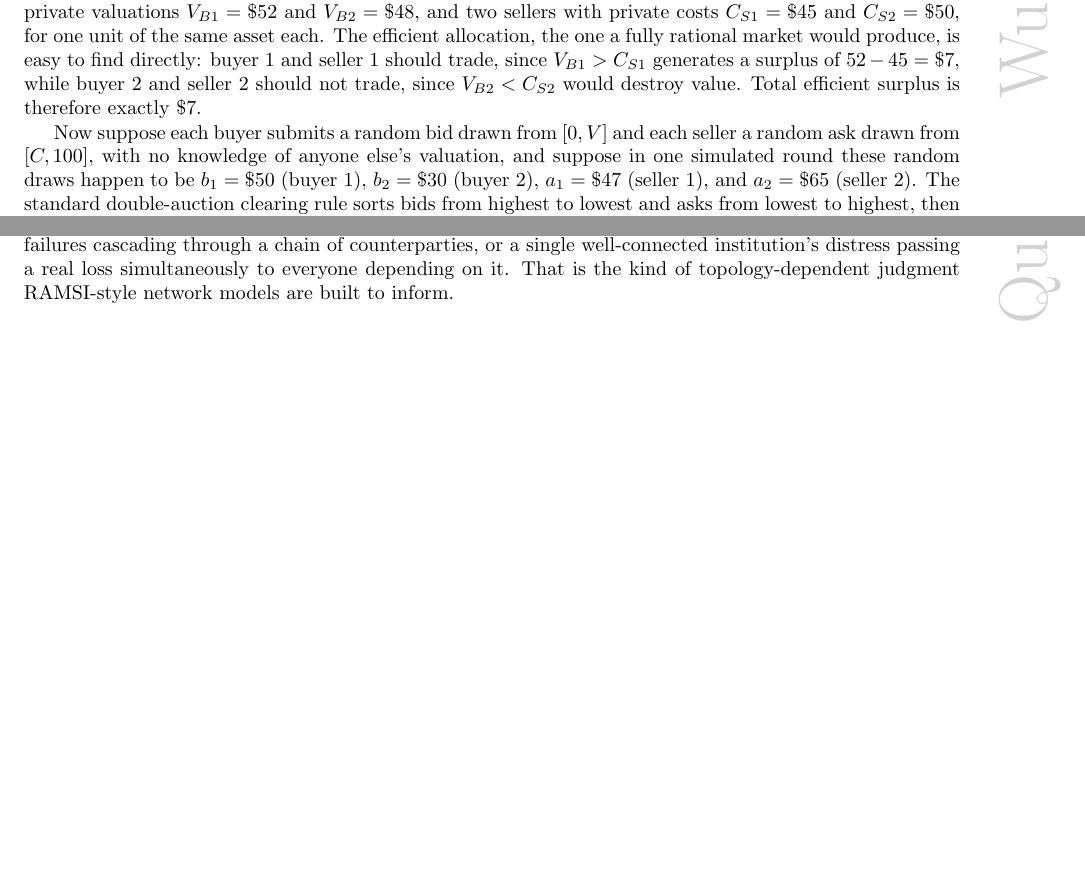
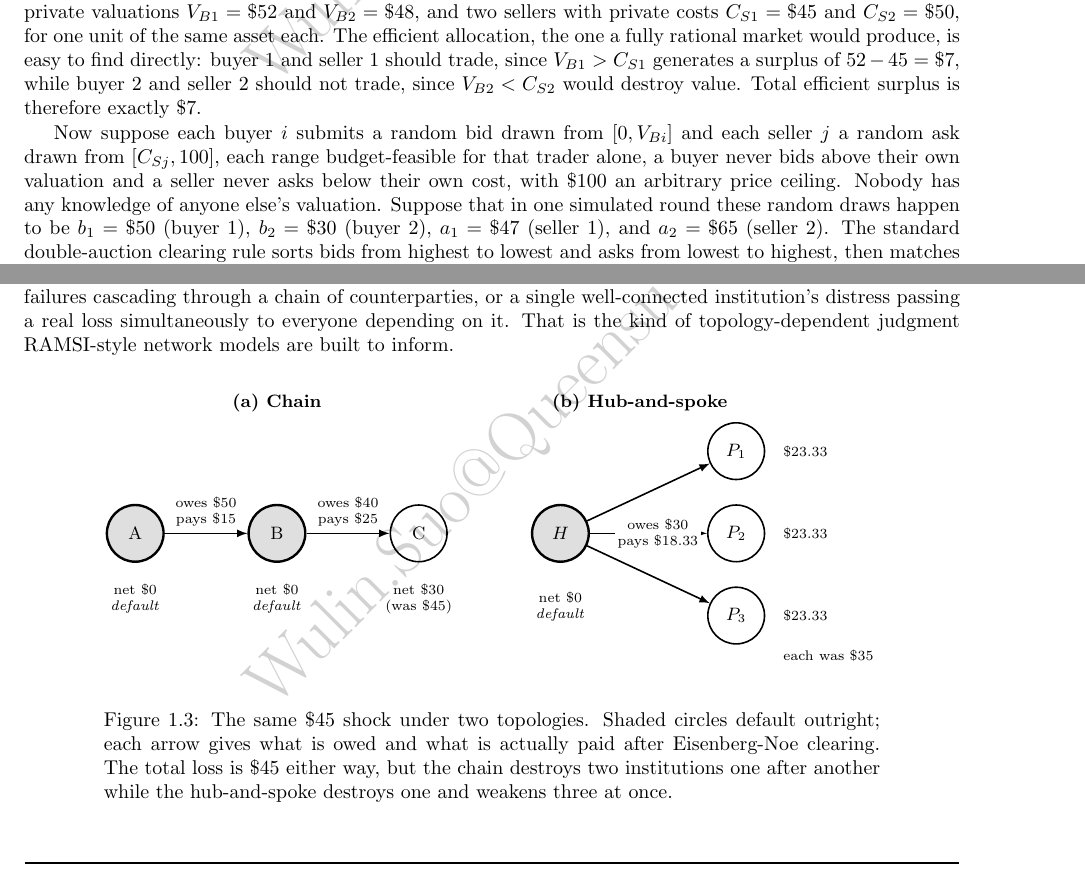
Before and after one commit to wulinsuo/AI-in-Finance, a LaTeX thesis (chapters/chapter20.tex): two parts of pages 4 and 15 of 19 before the commit and two parts of pages 4 and 15 of 20 after it, joined at a grey line, cut at the place of the change, the shorter picture padded with empty space. Compiled offline with pdfLaTeX.

Commit message:
Chapter 20: define V and C in 20.2.2, and diagram the topology comparison
Two fixes to the agent-based models chapter.

Section 20.2.2 introduced the zero-intelligence bidding rule as "a random bid
drawn from [0, V] and a random ask drawn from [C, 100]" one sentence after
carefully defining V_B1, V_B2, C_S1 and C_S2 with subscripts. Dropping the
subscripts silently changes what the symbol denotes: a reader is entitled to
read V as a market-wide bound, in which case both buyers draw from the same
range and the point of the example -- that the range is budget-feasible for
that agent alone -- is lost. Restored to [0, V_Bi] and [C_Sj, 100], with the
$100 ceiling named as the arbitrary constant it is, and the run-on sentence
split rather than extended a fourth time.

Section 20.4.2 argued that network topology redistributes a shock without
changing its size, but described both topologies only in prose. New Figure 20.3
sets them side by side in the chapter's existing visual language -- circles,
labeled obligation arrows -- annotated with the post-shock outcome, since that
is what the section actually contrasts. Shaded circles mark outright default,
so the contrast reads at a glance: two shaded circles in a row for the chain,
one shaded circle fanning into three intact-but-diminished peripherals for the
hub-and-spoke.

Also carries this pass's watermark normalization for the chapter, and the
comparison table's column widths, which were the source of the book's last
overfull box.

Co-Authored-By: Claude Opus 5 (1M context) <noreply@anthropic.com>

```diff
--- a/chapters/chapter20.tex
+++ b/chapters/chapter20.tex
@@ -11,9 +11,7 @@
 \SetWatermarkText{Wulin.Suo@Queensu.ca}
 \SetWatermarkScale{1.4}
 \SetWatermarkColor{gray!35}
-\SetWatermarkAngle{90}
-\SetWatermarkHorCenter{0.94\paperwidth}
-\SetWatermarkVerCenter{0.5\paperheight}
+\SetWatermarkAngle{45}
 
 \usepackage{makeidx}
 \makeindex
@@ -134,7 +132,7 @@ Figure~\ref{fig:abm-loop} sketches the basic ABM simulation loop that every exam
 
 The most striking early result in agent-based market modeling, due to Gode and Sunder\index{Gode-Sunder zero-intelligence model} (1993), is that a double auction, the same continuous matching of bids against asks behind the limit order book Chapter 3 introduced, can produce a highly efficient outcome even when every trader in it is, in a precise sense, not intelligent at all: a ``zero-intelligence'' trader submits a bid or ask drawn at random from a budget-feasible range, with no attempt to reason strategically about price or about other traders. Consider two buyers with private valuations $V_{B1}=\$52$ and $V_{B2}=\$48$, and two sellers with private costs $C_{S1}=\$45$ and $C_{S2}=\$50$, for one unit of the same asset each. The efficient allocation, the one a fully rational market would produce, is easy to find directly: buyer 1 and seller 1 should trade, since $V_{B1} > C_{S1}$ generates a surplus of $52-45=\$7$, while buyer 2 and seller 2 should not trade, since $V_{B2} < C_{S2}$ would destroy value. Total efficient surplus is therefore exactly $\$7$.
 
-Now suppose each buyer submits a random bid drawn from $[0, V]$ and each seller a random ask drawn from $[C, 100]$, with no knowledge of anyone else's valuation, and suppose in one simulated round these random draws happen to be $b_1=\$50$ (buyer 1), $b_2=\$30$ (buyer 2), $a_1=\$47$ (seller 1), and $a_2=\$65$ (seller 2). The standard double-auction clearing rule sorts bids from highest to lowest and asks from lowest to highest, then matches and trades every pair for which the bid meets or exceeds the ask:
+Now suppose each buyer $i$ submits a random bid drawn from $[0, V_{Bi}]$ and each seller $j$ a random ask drawn from $[C_{Sj}, 100]$, each range budget-feasible for that trader alone, a buyer never bids above their own valuation and a seller never asks below their own cost, with $\$100$ an arbitrary price ceiling. Nobody has any knowledge of anyone else's valuation. Suppose that in one simulated round these random draws happen to be $b_1=\$50$ (buyer 1), $b_2=\$30$ (buyer 2), $a_1=\$47$ (seller 1), and $a_2=\$65$ (seller 2). The standard double-auction clearing rule sorts bids from highest to lowest and asks from lowest to highest, then matches and trades every pair for which the bid meets or exceeds the ask:
 \begin{align*}
 \text{Bids (descending):} &\quad 50, \ 30, \\
 \text{Asks (ascending):} &\quad 47, \ 65.
@@ -518,5 +516,53 @@ Consider replacing Section~\ref{sec:abm-contagion}'s chain with a hub-and-spoke
 
 Now apply the same $\$45$ shock used against Bank A in Section~\ref{sec:abm-contagion}, this time to $H$'s external assets, reducing $H$'s resources to $\$55$ against its $\$90$ total obligation. Eisenberg-Noe clearing requires $H$ to pay each equally senior creditor the same pro-rata share of what it has: $H$ can cover only $55/90=61.1\%$ of what it owes, so each $P_i$ receives $\$18.33$ instead of the full $\$30$. $H$'s net worth falls to $55-55=\$0$, a default, exactly as Bank A's did in the chain. But now every peripheral bank absorbs a slice of the loss simultaneously rather than sequentially: each $P_i$ ends with net worth $5+18.33=\$23.33$, down from $\$35$, a $33.3\%$ loss for every single one of the three peripherals, incurred in the same instant. Table~\ref{tab:abm-hub-spoke} summarizes both networks side by side. Total system-wide loss is exactly $\$45$ in both cases, matching the shock size regardless of topology, a general property of this clearing mechanism with no bankruptcy costs. Topology does not change how much value a shock destroys in total. What it changes entirely is how that loss is distributed. The chain concentrates outright default onto two institutions in sequence (A, then B), with C absorbing a comparatively modest, once-removed spillover. The hub-and-spoke network instead concentrates outright default onto a single institution, the hub itself, while spreading a real but survivable loss simultaneously across every peripheral bank. None of the peripherals technically defaults, since none had any obligation to fail to meet, but all three are meaningfully weaker. Neither topology is simply ``worse.'' Which one a regulator should worry about more depends on whether the greater concern is a small number of outright failures cascading through a chain of counterparties, or a single well-connected institution's distress passing a real loss simultaneously to everyone depending on it. That is the kind of topology-dependent judgment RAMSI-style network models are built to inform.
+
+\begin{figure}[htbp]
+\centering
+\begin{lrbox}{\bookmeasuredbox}
+    \begin{tikzpicture}[>=latex,thick,
+        bank/.style={draw,circle,minimum size=1.0cm,font=\small},
+        gone/.style={bank,very thick,fill=gray!25},
+        amt/.style={font=\scriptsize,align=center},
+        nw/.style={font=\scriptsize,align=center}]
+        % (a) the chain of Section 20.3.2
+        \node[font=\small\bfseries] at (2.5,2.30) {(a) Chain};
+        \node[gone] (a) at (0,0) {A};
+        \node[gone] (b) at (2.5,0) {B};
+        \node[bank] (c) at (5.0,0) {C};
+        \draw[->] (a) -- node[above,amt] {owes \$50\\pays \$15} (b);
+        \draw[->] (b) -- node[above,amt] {owes \$40\\pays \$25} (c);
+        \node[nw] at (0,-1.15) {net \$0\\\emph{default}};
+        \node[nw] at (2.5,-1.15) {net \$0\\\emph{default}};
+        \node[nw] at (5.0,-1.15) {net \$30\\(was \$45)};
+        % (b) the hub-and-spoke network
+        \node[font=\small\bfseries] at (8.9,2.30) {(b) Hub-and-spoke};
+        \node[gone] (h) at (7.5,0) {$H$};
+        \node[bank] (p1) at (10.6,1.45) {$P_1$};
+        \node[bank] (p2) at (10.6,0) {$P_2$};
+        \node[bank] (p3) at (10.6,-1.45) {$P_3$};
+        \draw[->] (h) -- (p1);
+        \draw[->] (h) -- node[pos=0.58,fill=white,inner sep=1.5pt,amt]
+            {owes \$30\\pays \$18.33} (p2);
+        \draw[->] (h) -- (p3);
+        \node[nw] at (7.5,-1.3) {net \$0\\\emph{default}};
+        \node[nw,anchor=west] at (11.3,1.45) {\$23.33};
+        \node[nw,anchor=west] at (11.3,0) {\$23.33};
+        \node[nw,anchor=west] at (11.3,-1.45) {\$23.33};
+        \node[nw,anchor=west] at (11.3,-2.15) {each was \$35};
+    \end{tikzpicture}
+\end{lrbox}
+\ifdim\wd\bookmeasuredbox<0.65\linewidth
+\setlength{\bookcapwidth}{0.65\linewidth}
+\else
+\setlength{\bookcapwidth}{\wd\bookmeasuredbox}
+\fi
+\ffigbox[\bookcapwidth]{
+\usebox{\bookmeasuredbox}
+}{
+    \caption{The same \$45 shock under two topologies. Shaded circles default outright; each arrow gives what is owed and what is actually paid after Eisenberg-Noe clearing. The total loss is \$45 either way, but the chain destroys two institutions one after another while the hub-and-spoke destroys one and weakens three at once.}
+    \label{fig:abm-topology}
+}
+\end{figure}
 
 \begin{table}[htbp]
 \centering
```
Also changed, not shown: chapters/chapter20.pdf, chapters/chapter20.tex (6 more changed lines).
